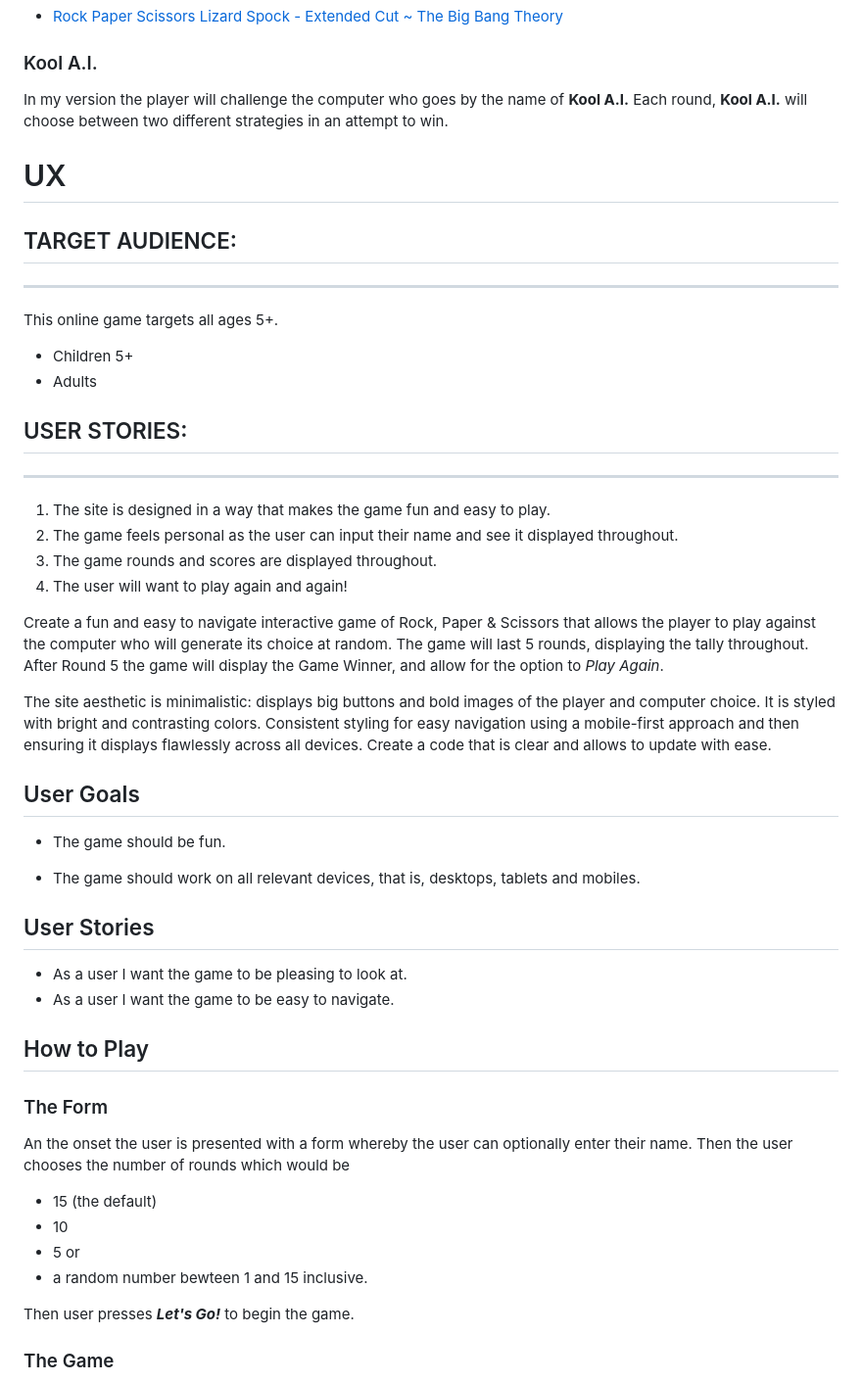
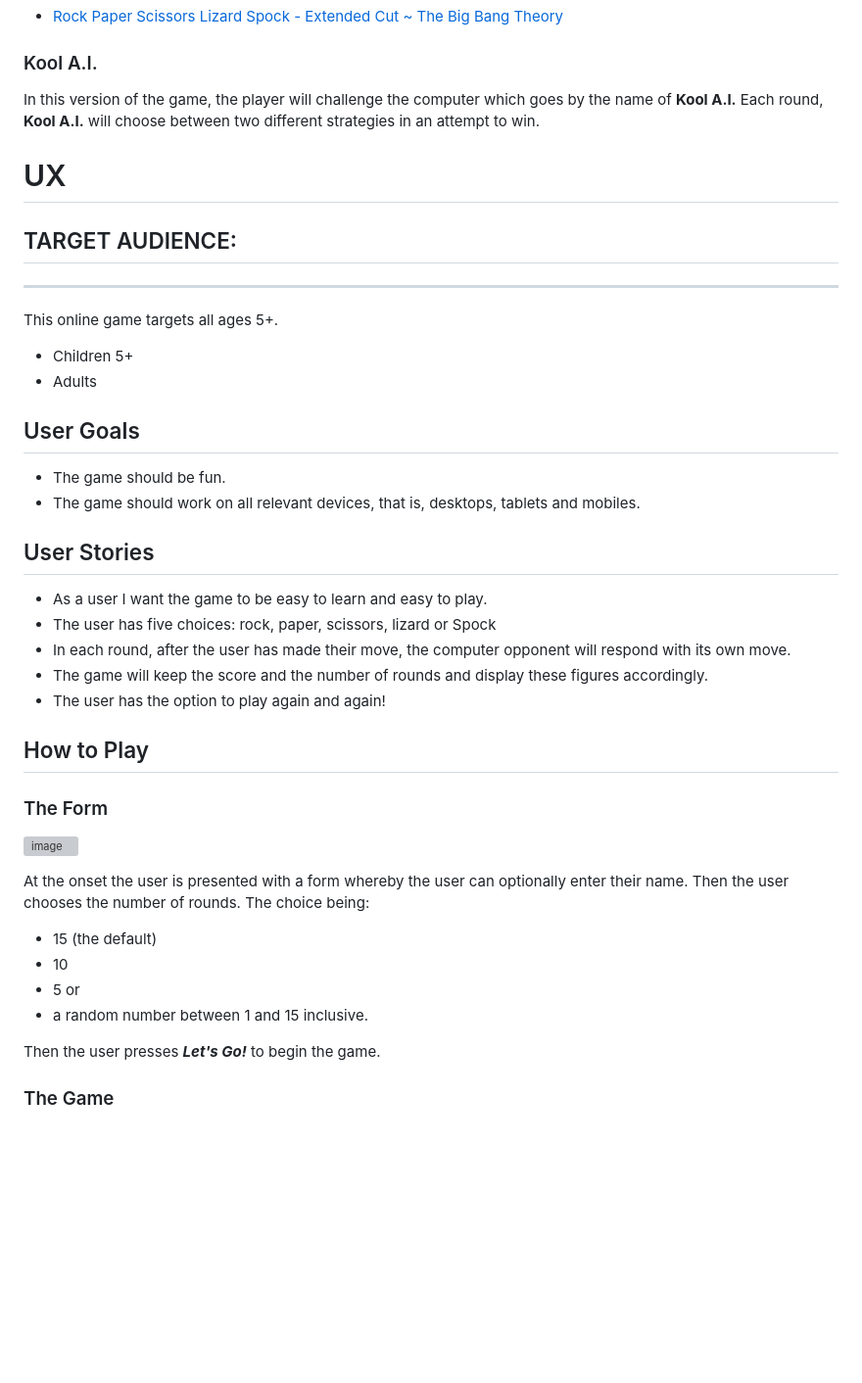
Before and after one commit to DelroyGayle/RockPaperScissorsLizardSpockVersion1, a Markdown page: README.md, the part around one of its changes. Shown at 98% size. Drawn GitHub-style; blank space fills up the shorter version; grey boxes are pictures that could not be loaded.

```diff
--- a/README.md
+++ b/README.md
@@ -27,7 +27,7 @@ If you need to hear it again, in this video, the explanation is repeated twice (
 
 ### Kool A.I.
 
-In my version the player will challenge the computer who goes by the name of **Kool A.I.**
+In this version of the game,  the player will challenge the computer which goes by the name of **Kool A.I.**
 Each round, **Kool A.I.** will choose between two different strategies in an attempt to win.
 
 # UX
@@ -41,48 +41,34 @@ This online game targets all ages 5+.
 *   Children 5+
 *   Adults
 
-
-
-USER STORIES:
--------------
-
-* * *
-
-1. The site is designed in a way that makes the game fun and easy to play.
-2. The game feels personal as the user can input their name and see it displayed throughout.
-3. The game rounds and scores are displayed throughout.
-4. The user will want to play again and again!
-
-Create a fun and easy to navigate interactive game of Rock, Paper & Scissors that allows the player to play against the computer who will generate its choice at random.
-The game will last 5 rounds, displaying the tally throughout. After Round 5 the game will display the Game Winner, and allow for the option to _Play Again_.
-
-
-The site aesthetic is minimalistic: displays big buttons and bold images of the player and computer choice. It is styled with bright and contrasting colors.
-Consistent styling for easy navigation using a mobile-first approach and then ensuring it displays flawlessly across all devices. Create a code that is clear and allows to update with ease.
-
 ## User Goals
 
 * The game should be fun.
-
 * The game should work on all relevant devices, that is, desktops, tablets and mobiles.
 
 ## User Stories
 
-* As a user I want the game to be pleasing to look at.
-* As a user I want the game to be easy to navigate.
+* As a user I want the game to be easy to learn and easy to play.
+* The user has five choices: rock, paper, scissors, lizard or Spock
+* In each round, after the user has made their move, the computer opponent will respond with its own move.
+* The game will keep the score and the number of rounds and display these figures accordingly.
+* The user has the option to play again and again!
 
 ## How to Play
 
 ### The Form
 
-An the onset the user is presented with a form whereby the user can optionally enter their name.
-Then the user chooses the number of rounds which would be
+![image](https://user-images.githubusercontent.com/91061592/233741670-e4ea1763-4ffc-4df1-b1fa-ef63df971676.png)
+
+
+At the onset the user is presented with a form whereby the user can optionally enter their name.
+Then the user chooses the number of rounds. The choice being:
 * 15 (the default)
 * 10
 * 5 or
-* a random number bewteen 1 and 15 inclusive.
+* a random number between 1 and 15 inclusive.
 
-Then user presses ***Let's Go!*** to begin the game.
+Then the user presses ***Let's Go!*** to begin the game.
 
 ### The Game
 
```
Also changed, not shown: other parts of README.md (+37 -15 lines).
